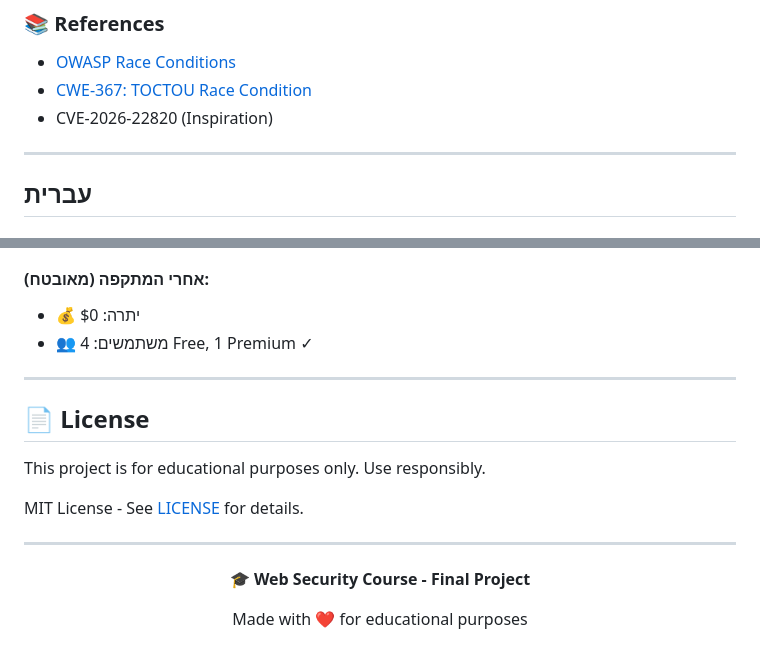
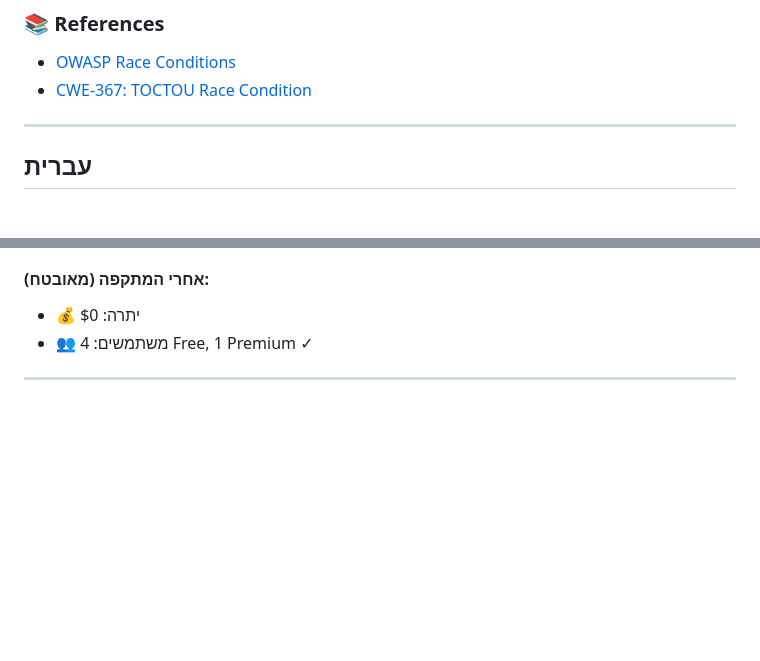
Before and after one commit to Azrieli-College-of-Engineering/final-project-alex-roi, a Markdown page: README.md, 2 parts joined by grey strips. Drawn GitHub-style; blank space fills up the shorter version.

```diff
--- a/README.md
+++ b/README.md
@@ -126,7 +126,7 @@ if cursor.rowcount == 0:
 
 - [OWASP Race Conditions](https://owasp.org/www-community/vulnerabilities/Race_condition)
 - [CWE-367: TOCTOU Race Condition](https://cwe.mitre.org/data/definitions/367.html)
-- CVE-2026-22820 (Inspiration)
+
 
 ---
 
@@ -188,18 +188,5 @@ python attack_tool.py --reset
 
 ---
 
-## 📄 License
-
-This project is for educational purposes only. Use responsibly.
-
-MIT License - See [LICENSE](LICENSE) for details.
-
----
-
-<div align="center">
-
-**🎓 Web Security Course - Final Project**
-
-Made with ❤️ for educational purposes
 
 </div>
```
